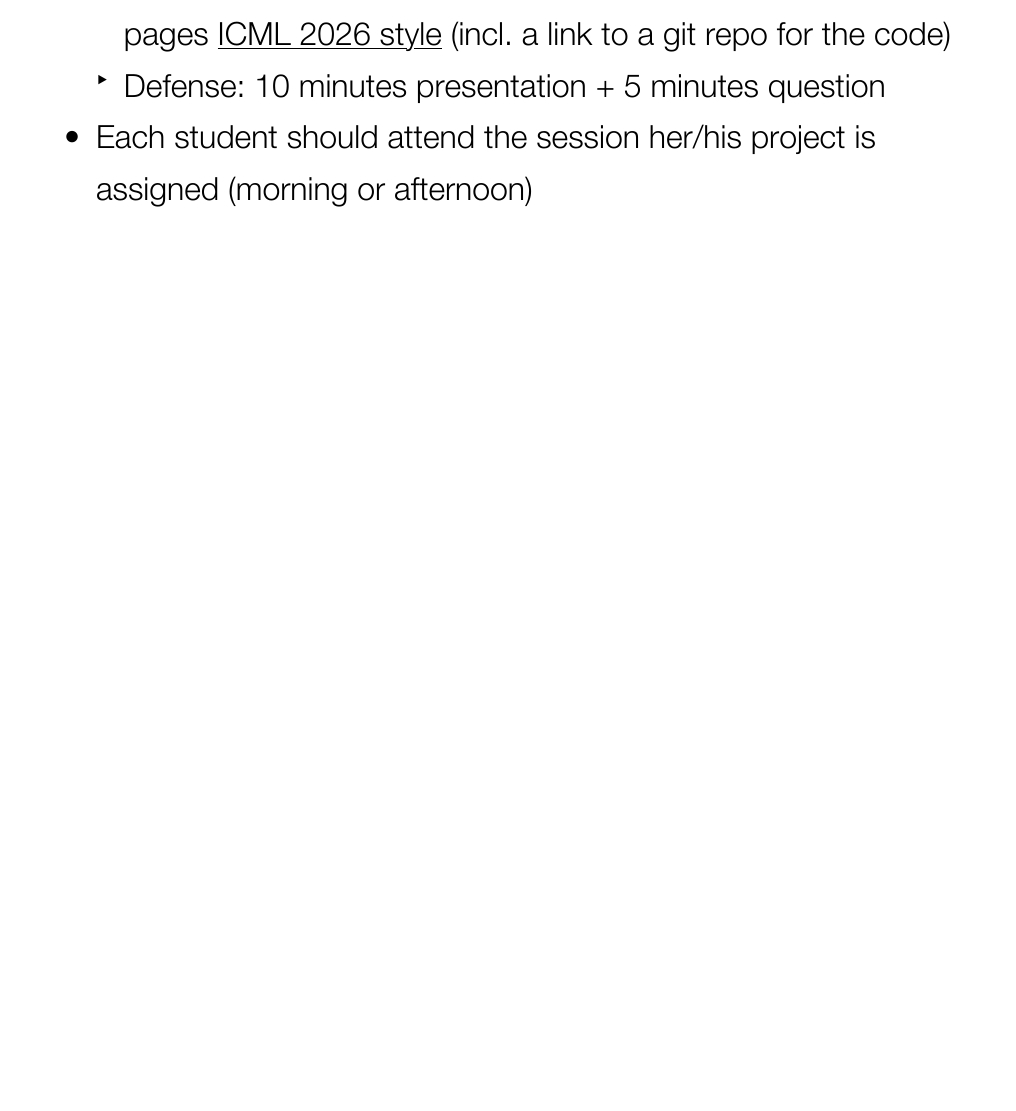
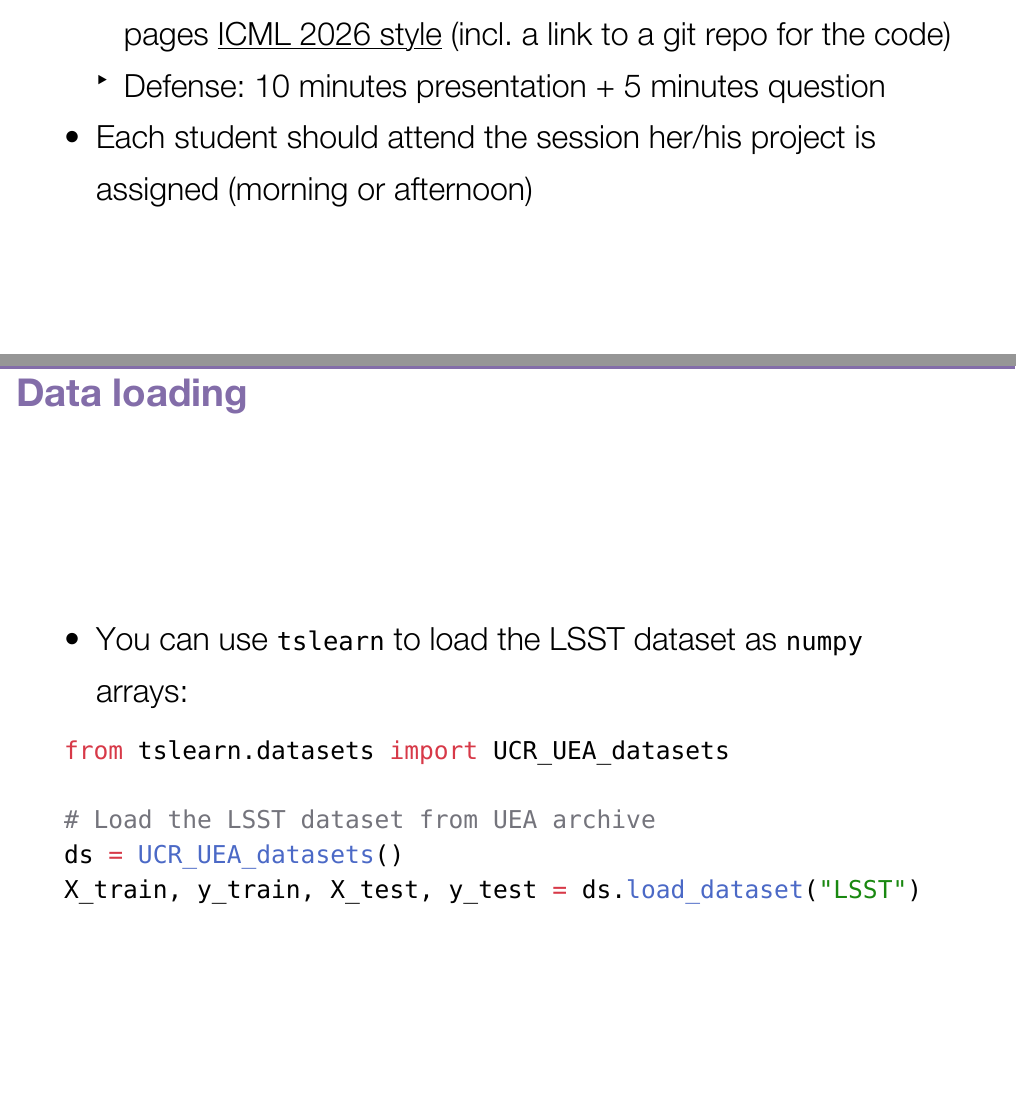
Before and after one commit to rtavenar/tsX-contents, a Typst document (slides/00b_project.typ): part of page 3 of 3 before the commit and two parts of pages 3 and 4 of 4 after it, the two joined at a grey line, cut so that both start at the same text, the shorter picture padded with empty space. The pictures show the PDF file slides/00b_project.pdf that the author committed with the source.

Commit message:
data loading

````diff
--- a/slides/00b_project.typ
+++ b/slides/00b_project.typ
@@ -41,3 +41,19 @@
   - A report is due on March 16th, 23:59 Paris time: max 3 pages #link("https://media.icml.cc/Conferences/ICML2026/Styles/icml2026.zip")[ICML 2026 style] (incl. a link to a git repo for the code)
   - Defense: 10 minutes presentation + 5 minutes question
 - Each student should attend the session her/his project is assigned (morning or afternoon)
+
+---
+
+== Data loading
+
+- You can use `tslearn` to load the LSST dataset as `numpy` arrays:
+
+#set text(size:24pt)
+
+```python
+from tslearn.datasets import UCR_UEA_datasets
+
+# Load the LSST dataset from UEA archive
+ds = UCR_UEA_datasets()
+X_train, y_train, X_test, y_test = ds.load_dataset("LSST")
+```
````
Also changed, not shown: slides/00b_project.pdf.
